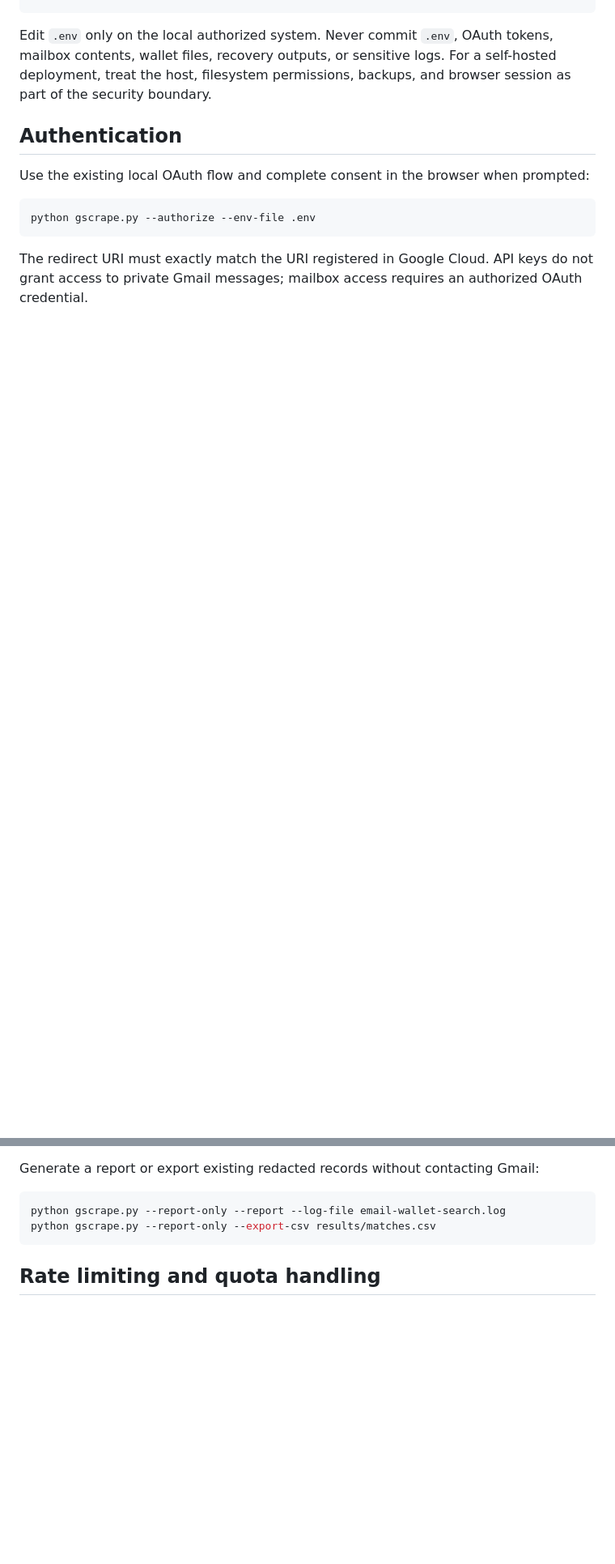
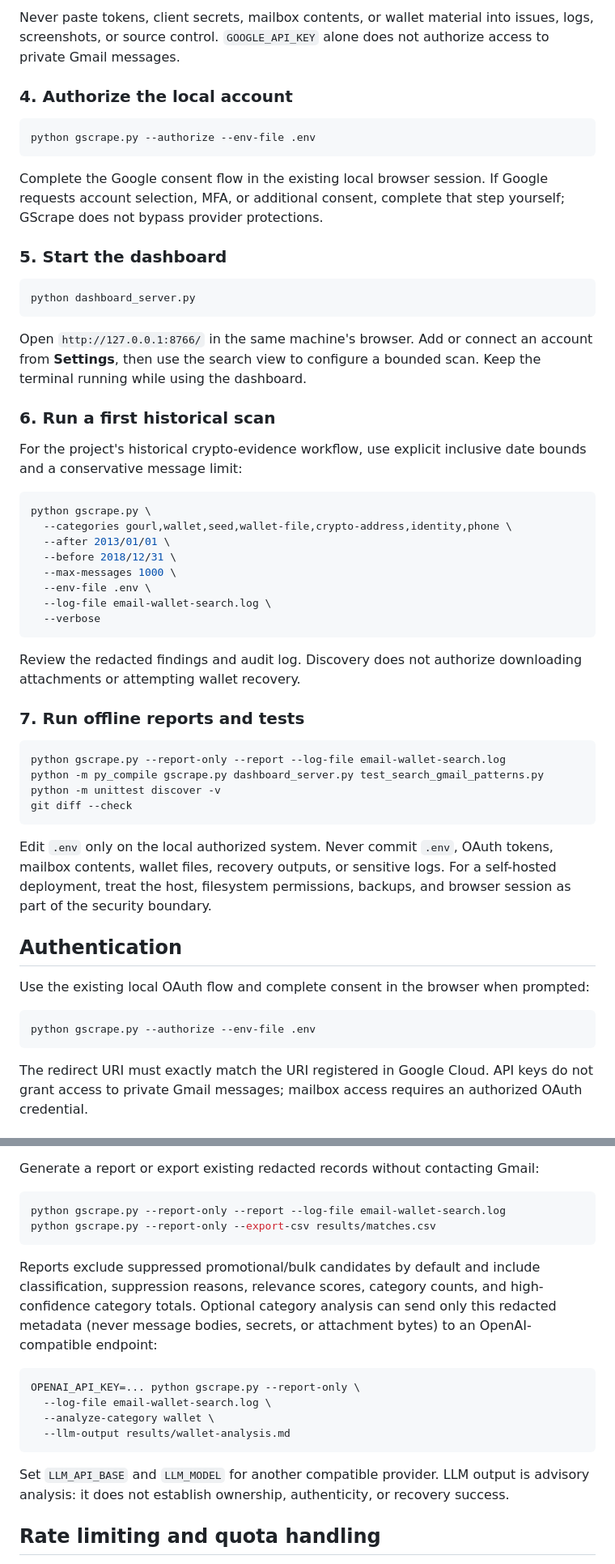
Before and after one commit to DTRHnet/GScrape, a Markdown page: README.md, 2 parts joined by grey strips. Shown: that part at 81% size. GitHub-like rendering; blank space fills up the shorter version.

````diff
--- a/README.md
+++ b/README.md
@@ -152,3 +194,53 @@ cp .env.example .env
+Never paste tokens, client secrets, mailbox contents, or wallet material into
+issues, logs, screenshots, or source control. `GOOGLE_API_KEY` alone does not
+authorize access to private Gmail messages.
+
+### 4. Authorize the local account
+
+```bash
+python gscrape.py --authorize --env-file .env
+```
+
+Complete the Google consent flow in the existing local browser session. If
+Google requests account selection, MFA, or additional consent, complete that
+step yourself; GScrape does not bypass provider protections.
+
+### 5. Start the dashboard
+
+```bash
+python dashboard_server.py
+```
+
+Open `http://127.0.0.1:8766/` in the same machine's browser. Add or connect an
+account from **Settings**, then use the search view to configure a bounded scan.
+Keep the terminal running while using the dashboard.
+
+### 6. Run a first historical scan
+
+For the project's historical crypto-evidence workflow, use explicit inclusive
+date bounds and a conservative message limit:
+
+```bash
+python gscrape.py \
+  --categories gourl,wallet,seed,wallet-file,crypto-address,identity,phone \
+  --after 2013/01/01 \
+  --before 2018/12/31 \
+  --max-messages 1000 \
+  --env-file .env \
+  --log-file email-wallet-search.log \
+  --verbose
+```
+
+Review the redacted findings and audit log. Discovery does not authorize
+downloading attachments or attempting wallet recovery.
+
+### 7. Run offline reports and tests
+
+```bash
+python gscrape.py --report-only --report --log-file email-wallet-search.log
+python -m py_compile gscrape.py dashboard_server.py test_search_gmail_patterns.py
+python -m unittest discover -v
+git diff --check
 ```
 
 Edit `.env` only on the local authorized system. Never commit `.env`, OAuth
@@ -205,6 +300,23 @@ Generate a report or export existing redacted records without contacting Gmail:
 python gscrape.py --report-only --report --log-file email-wallet-search.log
 python gscrape.py --report-only --export-csv results/matches.csv
 ```
+
+Reports exclude suppressed promotional/bulk candidates by default and include
+classification, suppression reasons, relevance scores, category counts, and
+high-confidence category totals. Optional category analysis can send only this
+redacted metadata (never message bodies, secrets, or attachment bytes) to an
+OpenAI-compatible endpoint:
+
+```bash
+OPENAI_API_KEY=... python gscrape.py --report-only \
+  --log-file email-wallet-search.log \
+  --analyze-category wallet \
+  --llm-output results/wallet-analysis.md
+```
+
+Set `LLM_API_BASE` and `LLM_MODEL` for another compatible provider. LLM output is
+advisory analysis: it does not establish ownership, authenticity, or recovery
+success.
 
 ## Rate limiting and quota handling
 
````
Also changed, not shown: other parts of README.md (+51 -16 lines), AGENTS.md (deleted, +0 -195 lines), CHANGELOG.md (+11 -1 lines), PROGRESS_MEMORY.md (deleted, +0 -120 lines), docs/screenshots/dashboard-overview.png (added), docs/screenshots/dashboard-settings.png (added), 10 other files.
